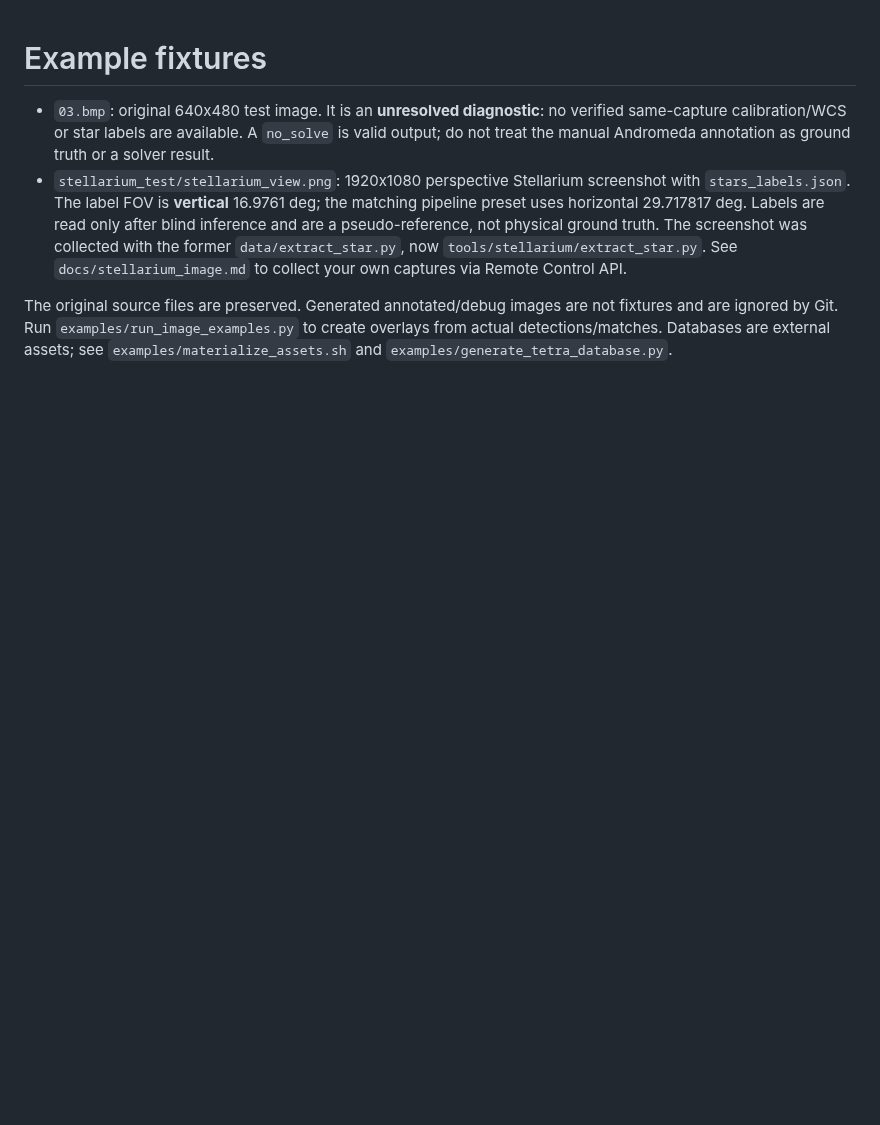
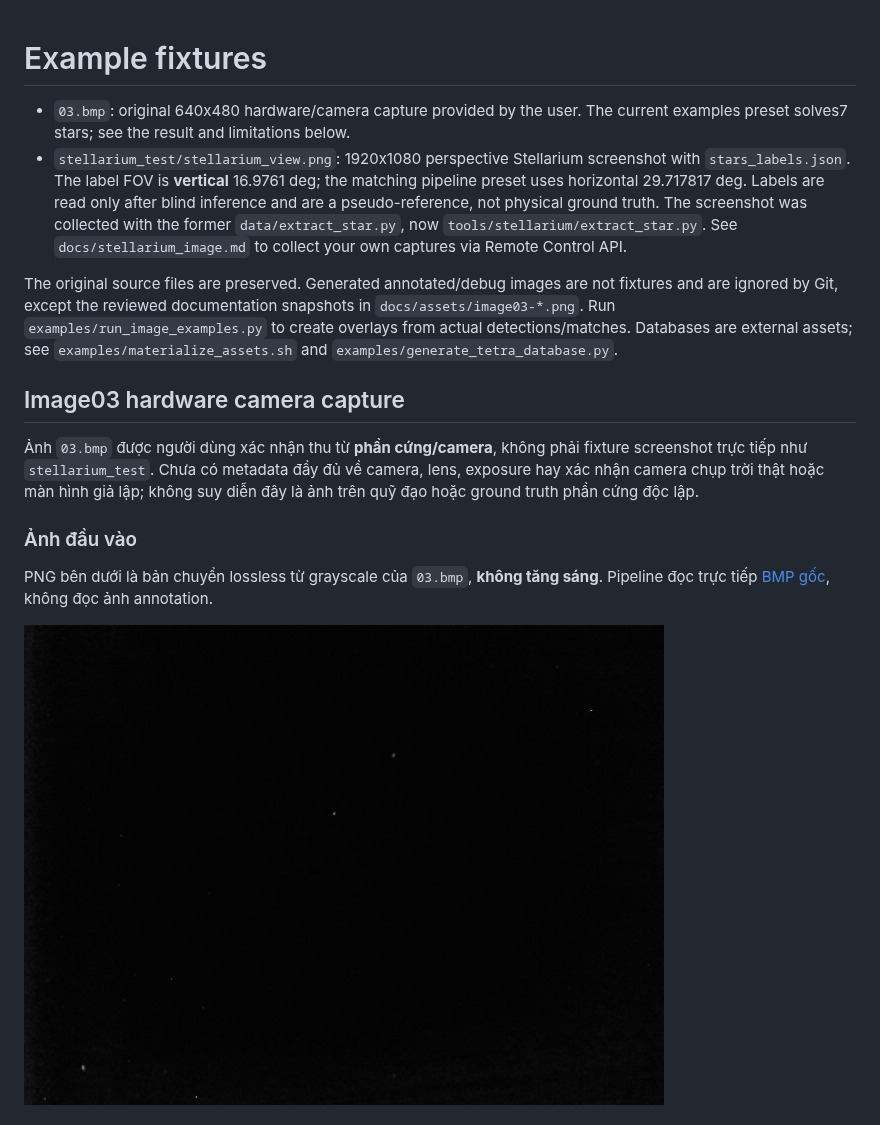
Before and after one commit to itschnmy/usseg_startracker, a Markdown page: dataset/README.md, the part around one of its changes. Drawn GitHub-style; pictures changed too: docs/assets/image03-input.png (added); blank space fills up the shorter version.

Commit message:
feat: validate hardware image03 example and document blind solver results

```diff
--- a/dataset/README.md
+++ b/dataset/README.md
@@ -1,9 +1,7 @@
 # Example fixtures
 
-- `03.bmp`: original 640x480 test image. It is an **unresolved diagnostic**:
-  no verified same-capture calibration/WCS or star labels are available. A
-  `no_solve` is valid output; do not treat the manual Andromeda annotation as
-  ground truth or a solver result.
+- `03.bmp`: original 640x480 hardware/camera capture provided by the user.
+  The current examples preset solves7 stars; see the result and limitations below.
 - `stellarium_test/stellarium_view.png`: 1920x1080 perspective Stellarium
   screenshot with `stars_labels.json`. The label FOV is **vertical** 16.9761 deg;
   the matching pipeline preset uses horizontal 29.717817 deg. Labels are read
@@ -13,6 +11,22 @@
   your own captures via Remote Control API.
 
 The original source files are preserved. Generated annotated/debug images are
-not fixtures and are ignored by Git. Run `examples/run_image_examples.py` to
+not fixtures and are ignored by Git, except the reviewed documentation snapshots
+in `docs/assets/image03-*.png`. Run `examples/run_image_examples.py` to
 create overlays from actual detections/matches. Databases are external assets;
 see `examples/materialize_assets.sh` and `examples/generate_tetra_database.py`.
+
+## Image03 hardware camera capture
+
+Ảnh `03.bmp` được người dùng xác nhận thu từ **phần cứng/camera**, không phải
+fixture screenshot trực tiếp như `stellarium_test`. Chưa có metadata đầy đủ về
+camera, lens, exposure hay xác nhận camera chụp trời thật hoặc màn hình giả lập;
+không suy diễn đây là ảnh trên quỹ đạo hoặc ground truth phần cứng độc lập.
+
+### Ảnh đầu vào
+
+PNG bên dưới là bản chuyển lossless từ grayscale của `03.bmp`, **không tăng sáng**.
+Pipeline đọc trực tiếp [BMP gốc](03.bmp), không đọc ảnh annotation.
+
+![Ảnh03 gốc từ phần cứng](../docs/assets/image03-input.png)
+
```
Also changed, not shown: other parts of dataset/README.md (+40 -0 lines), README.md (+10 -4 lines), docs/image-example-configs.md (+12 -2 lines), docs/image03-experimental.md (added, +84 -0 lines), docs/assets/image03-result.png (added), 8 other files.
